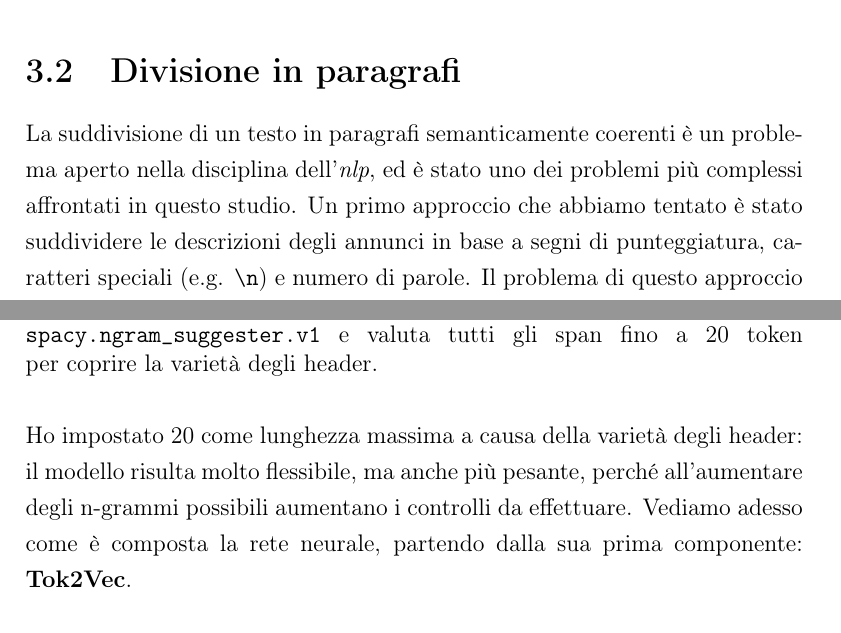
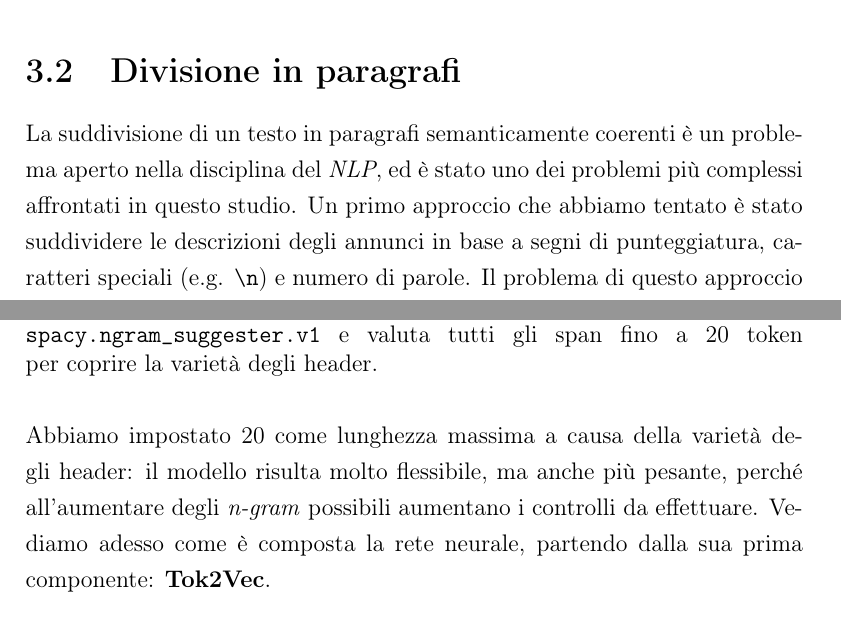
Before and after one commit to Tbag00/tesi_triennale, a LaTeX document (main.tex, which reads 2datacleaning.tex): two parts of pages 19 and 22 of 42, joined at a grey line, cut so that both start at the same text. Compiled offline with pdfLaTeX.

Commit message:
aggiunte correzioni lessicali

```diff
--- a/2datacleaning.tex
+++ b/2datacleaning.tex
@@ -87,7 +87,7 @@ Un buon punto di partenza, ma non sufficiente. Per capire bene cosa eliminare do
 
 \section{Divisione in paragrafi}
 
-\noindent La suddivisione di un testo in paragrafi semanticamente coerenti è un problema aperto nella disciplina dell'\textit{nlp}, ed è stato uno dei problemi più complessi affrontati in questo studio. Un primo approccio che abbiamo tentato è stato suddividere le descrizioni degli annunci in base a segni di punteggiatura, caratteri speciali (e.g. \texttt{\textbackslash n}) e numero di parole. Il problema di questo approccio è che introduce dei metaparametri, come ad esempio numero di divisioni massime, lunghezza minima, ecc., che poco hanno a che fare con il significato del testo. Come risultato abbiamo ottenuto una divisione abbastanza omogenea nella lunghezza, ma grossolana nella coerenza semantica. Inoltre gli annunci di lavoro hanno una struttura ortografica poco coerente: qualche annuncio suddivide le informazioni con un elenco, altri separano tramite newline, altri ancora non separano affatto i paragrafi. Si è reso quindi necessario una ricerca di un' altro tipo di struttura comune, o se non altro fortemente ricorrente, nella segmentazione degli annunci.
+\noindent La suddivisione di un testo in paragrafi semanticamente coerenti è un problema aperto nella disciplina del \textit{NLP}, ed è stato uno dei problemi più complessi affrontati in questo studio. Un primo approccio che abbiamo tentato è stato suddividere le descrizioni degli annunci in base a segni di punteggiatura, caratteri speciali (e.g. \texttt{\textbackslash n}) e numero di parole. Il problema di questo approccio è che introduce dei metaparametri, come ad esempio numero di divisioni massime, lunghezza minima, ecc., che poco hanno a che fare con il significato del testo. Come risultato abbiamo ottenuto una divisione abbastanza omogenea nella lunghezza, ma grossolana nella coerenza semantica. Inoltre gli annunci di lavoro hanno una struttura ortografica poco coerente: qualche annuncio suddivide le informazioni con un elenco, altri separano tramite newline, altri ancora non separano affatto i paragrafi. Si è reso quindi necessario una ricerca di un' altro tipo di struttura comune, o se non altro fortemente ricorrente, nella segmentazione degli annunci.
 
 \medskip
 
@@ -174,7 +174,7 @@ sizes = [1,2,3,4,5,6,7,8,9,10,11,12,13,14,15,16,17,18,19,20]
     \label{fig:cfg-suggester}
 \end{figure}
 
-\noindent Ho impostato 20 come lunghezza massima a causa della varietà degli header: il modello risulta molto flessibile, ma anche più pesante, perché all'aumentare degli n-grammi possibili aumentano i controlli da effettuare.
+\noindent Abbiamo impostato 20 come lunghezza massima a causa della varietà degli header: il modello risulta molto flessibile, ma anche più pesante, perché all'aumentare degli \textit{n-gram} possibili aumentano i controlli da effettuare.
 Vediamo adesso come è composta la rete neurale, partendo dalla sua prima componente: \textbf{Tok2Vec}.
 \subsubsection{Tok2Vec}
 \noindent È suddiviso in due sottoreti embedder ed encoder. L'\textit{embedder} converte i token in vettori ignorando il contesto.
```
Also changed, not shown: 2datacleaning.tex (6 more changed lines).
